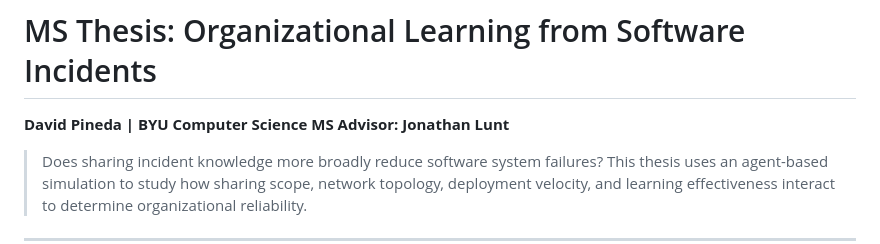
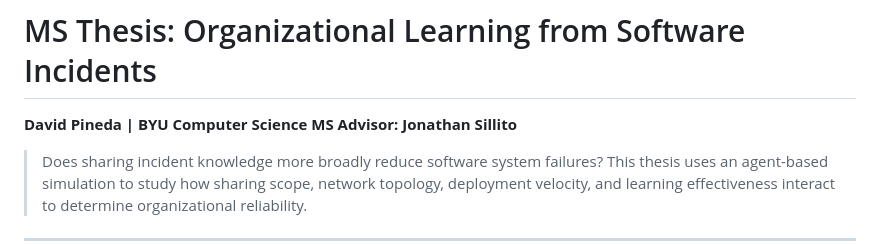
Before and after one commit to pined1/cs-ms-thesis, a Markdown page: README.md, the part around the change. GitHub-like rendering.

```diff
--- a/README.md
+++ b/README.md
@@ -1,7 +1,7 @@
 # MS Thesis: Organizational Learning from Software Incidents
 
 **David Pineda | BYU Computer Science MS**
-**Advisor: Jonathan Lunt**
+**Advisor: Jonathan Sillito**
 
 > Does sharing incident knowledge more broadly reduce software system failures? This thesis uses an agent-based simulation to study how sharing scope, network topology, deployment velocity, and learning effectiveness interact to determine organizational reliability.
 
```
